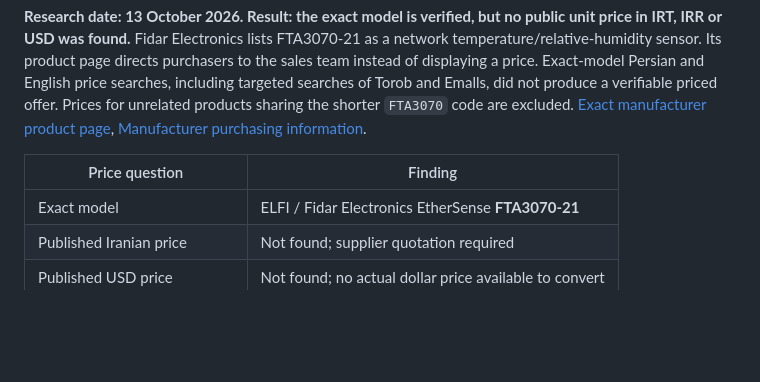
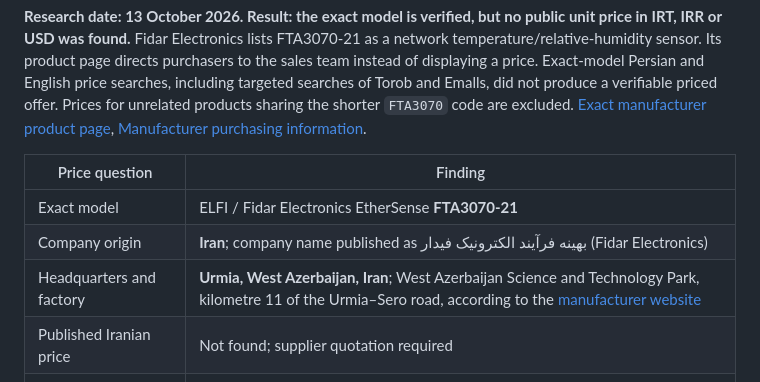
Before and after one commit to p0o0uya/hormuz, a Markdown page: assets/park/rack-monitoring-proposal.md, the part around the change. GitHub-like rendering; blank space fills up the shorter version.

Commit message:
Refs #2: Temperature and moisture monitoring system

```diff
--- a/assets/park/rack-monitoring-proposal.md
+++ b/assets/park/rack-monitoring-proposal.md
@@ -225,6 +225,8 @@ The earlier Ethernet budget remains the baseline. Switching four Uno nodes to US
 | Price question | Finding |
 | --- | --- |
 | Exact model | ELFI / Fidar Electronics EtherSense **FTA3070-21** |
+| Company origin | **Iran**; company name published as بهینه فرآیند الکترونیک فیدار (Fidar Electronics) |
+| Headquarters and factory | **Urmia, West Azerbaijan, Iran**; West Azerbaijan Science and Technology Park, kilometre 11 of the Urmia–Sero road, according to the [manufacturer website](https://fidarelectronics.com/) |
 | Published Iranian price | Not found; supplier quotation required |
 | Published USD price | Not found; no actual dollar price available to convert |
 | Confirmed unit cost in IRT | **Unknown**, not zero and not a planning allowance |
```
